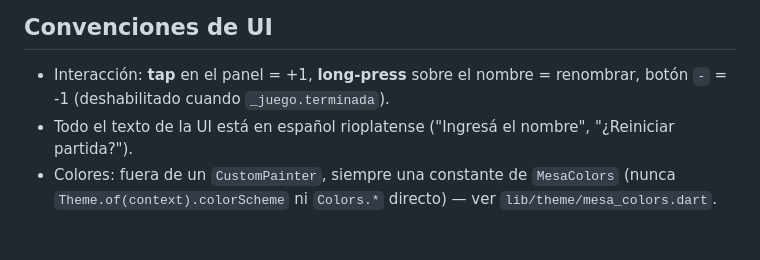
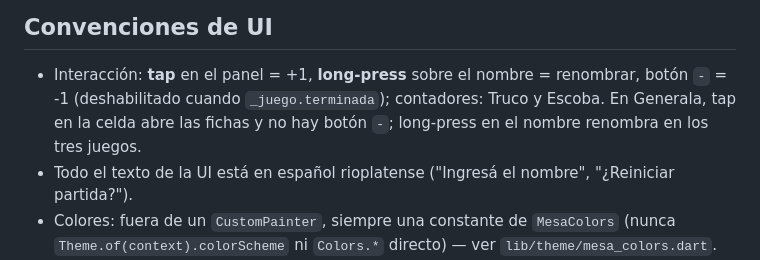
Before and after one commit to T4toh/contador-de-truco, a Markdown page: CLAUDE.md, the part around the change. Rendered like a GitHub page; blank space fills up the shorter version.

```diff
--- a/CLAUDE.md
+++ b/CLAUDE.md
@@ -161,7 +161,8 @@ Hay tres caminos, en este orden:
 ## Convenciones de UI
 
 - Interacción: **tap** en el panel = +1, **long-press** sobre el nombre = renombrar, botón `-` = -1
-  (deshabilitado cuando `_juego.terminada`).
+  (deshabilitado cuando `_juego.terminada`); contadores: Truco y Escoba. En Generala, tap en la
+  celda abre las fichas y no hay botón `-`; long-press en el nombre renombra en los tres juegos.
 - Todo el texto de la UI está en español rioplatense ("Ingresá el nombre", "¿Reiniciar partida?").
 - Colores: fuera de un `CustomPainter`, siempre una constante de `MesaColors` (nunca
   `Theme.of(context).colorScheme` ni `Colors.*` directo) — ver `lib/theme/mesa_colors.dart`. Dentro de
```
Also changed, not shown: README.md (+5 -3 lines).
